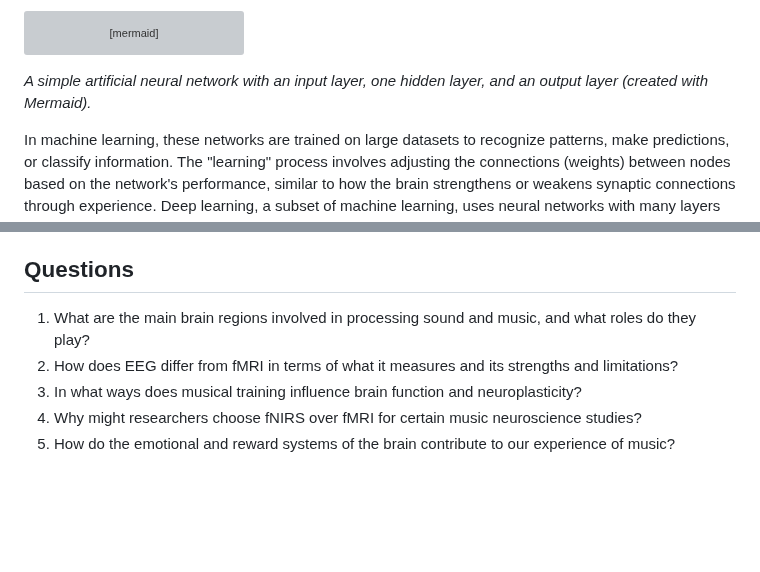
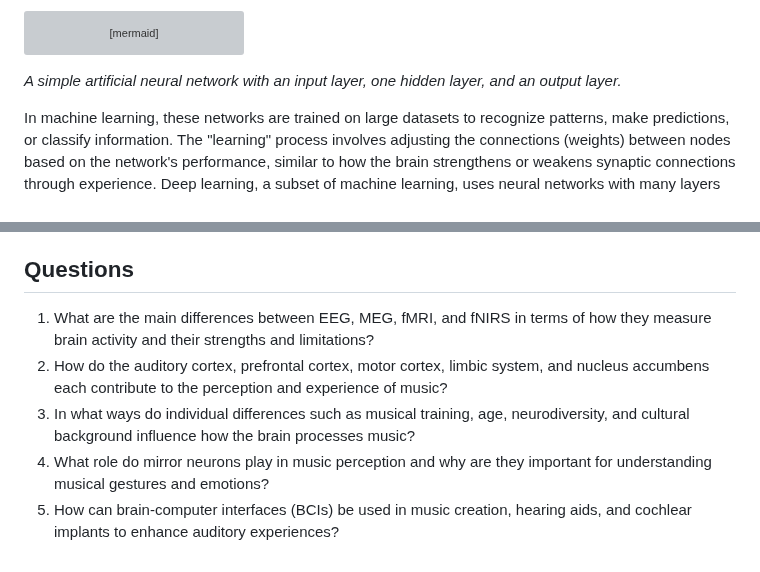
Before and after one commit to fourMs/sensingsoundandmusic, a Markdown page: book/week8.md, 2 parts joined by grey strips. GitHub-like rendering; blank space fills up the shorter version; grey boxes are pictures that could not be loaded.

Commit message:
adding questions

````diff
--- a/book/week8.md
+++ b/book/week8.md
@@ -92,7 +92,7 @@ graph LR
   B3 -- v32 --> C2
 ```
 
-*A simple artificial neural network with an input layer, one hidden layer, and an output layer (created with Mermaid).*
+*A simple artificial neural network with an input layer, one hidden layer, and an output layer.*
 
 In machine learning, these networks are trained on large datasets to recognize patterns, make predictions, or classify information. The "learning" process involves adjusting the connections (weights) between nodes based on the network's performance, similar to how the brain strengthens or weakens synaptic connections through experience. Deep learning, a subset of machine learning, uses neural networks with many layers (deep neural networks) to model complex relationships in data, enabling advances in fields such as speech recognition, image analysis, and music generation.
 
@@ -263,8 +263,8 @@ These applications demonstrate how understanding and harnessing brain activity c
 
 ## Questions
 
-1. What are the main brain regions involved in processing sound and music, and what roles do they play?
-2. How does EEG differ from fMRI in terms of what it measures and its strengths and limitations?
-3. In what ways does musical training influence brain function and neuroplasticity?
-4. Why might researchers choose fNIRS over fMRI for certain music neuroscience studies?
-5. How do the emotional and reward systems of the brain contribute to our experience of music?
+1. What are the main differences between EEG, MEG, fMRI, and fNIRS in terms of how they measure brain activity and their strengths and limitations?
+2. How do the auditory cortex, prefrontal cortex, motor cortex, limbic system, and nucleus accumbens each contribute to the perception and experience of music?
+3. In what ways do individual differences such as musical training, age, neurodiversity, and cultural background influence how the brain processes music?
+4. What role do mirror neurons play in music perception and why are they important for understanding musical gestures and emotions?
+5. How can brain-computer interfaces (BCIs) be used in music creation, hearing aids, and cochlear implants to enhance auditory experiences?
````
